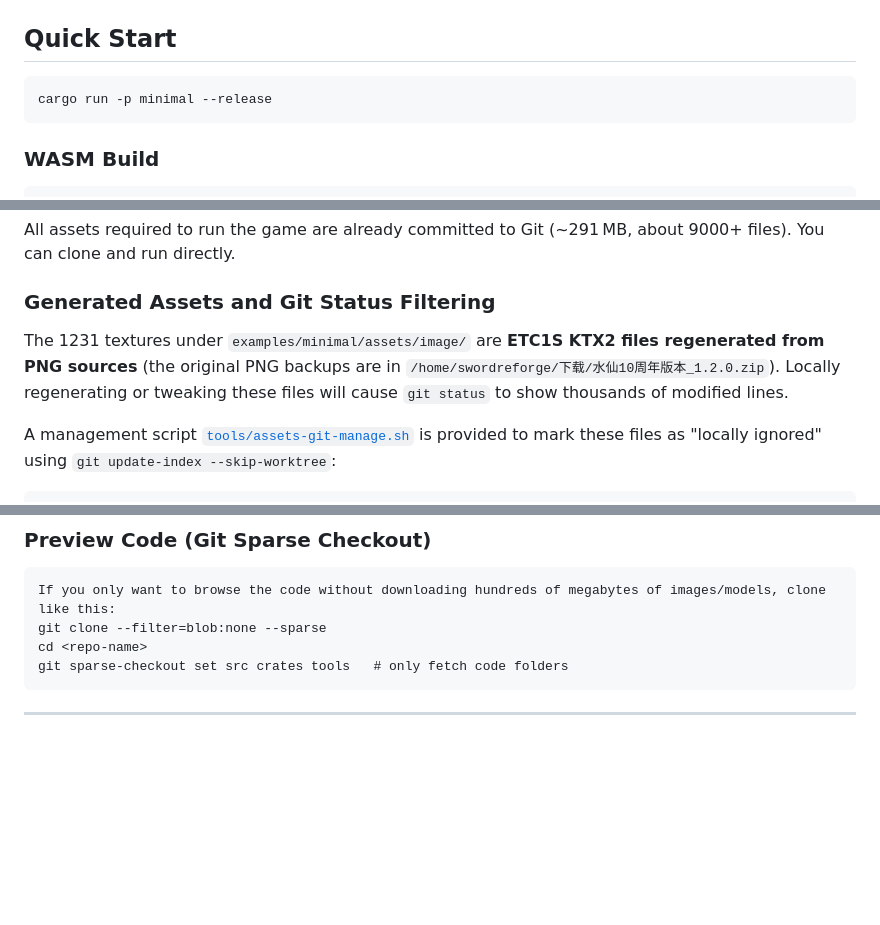
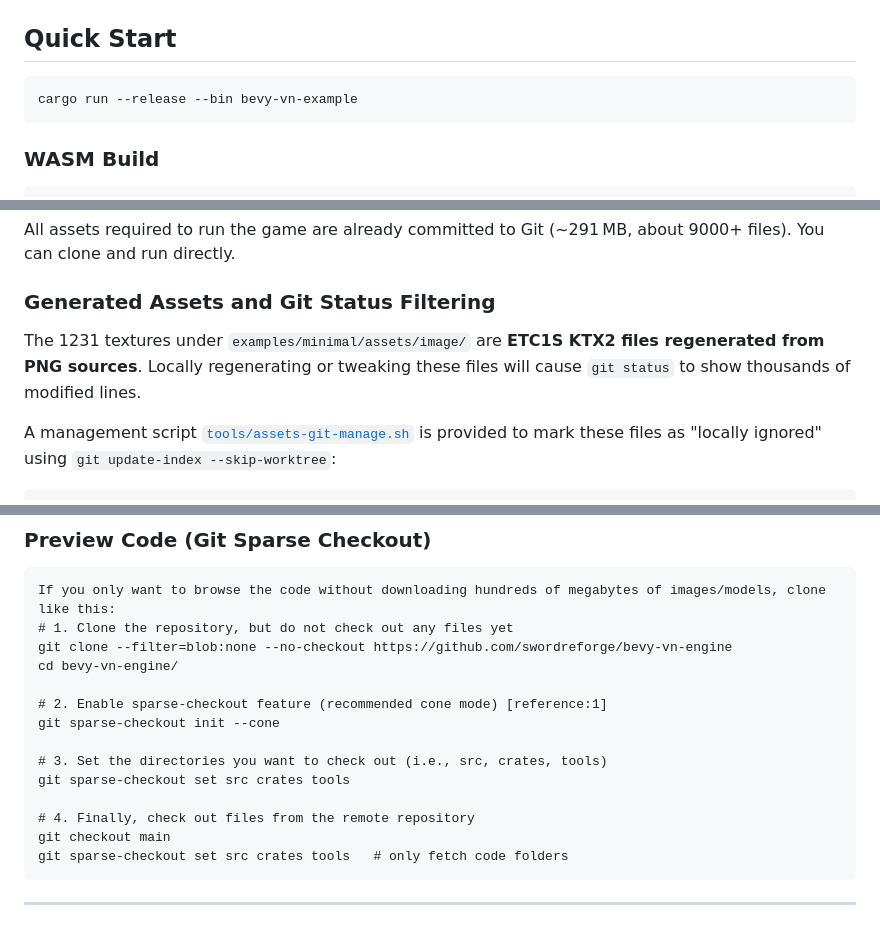
Before and after one commit to swordreforge/bevy-narcissu, a Markdown page: README-en.md, 3 parts joined by grey strips. Drawn GitHub-style; blank space fills up the shorter version.

Commit message:
Modify README for run command and asset instructions
Updated commands for running the project and improved clarity on asset management.

````diff
--- a/README-en.md
+++ b/README-en.md
@@ -22,7 +22,7 @@ A general-purpose visual novel engine built on **Bevy 0.19**, supporting script
 ## Quick Start
 
 ```bash
-cargo run -p minimal --release
+cargo run --release --bin bevy-vn-example
 ```
 
 ### WASM Build
@@ -60,7 +60,7 @@ All assets required to run the game are already committed to Git (~291 MB, abo
 
 ### Generated Assets and Git Status Filtering
 
-The 1231 textures under `examples/minimal/assets/image/` are **ETC1S KTX2 files regenerated from PNG sources** (the original PNG backups are in `/home/swordreforge/下载/水仙10周年版本_1.2.0.zip`). Locally regenerating or tweaking these files will cause `git status` to show thousands of modified lines.
+The 1231 textures under `examples/minimal/assets/image/` are **ETC1S KTX2 files regenerated from PNG sources**. Locally regenerating or tweaking these files will cause `git status` to show thousands of modified lines.
 
 A management script [`tools/assets-git-manage.sh`](tools/assets-git-manage.sh) is provided to mark these files as "locally ignored" using `git update-index --skip-worktree`:
 
@@ -95,8 +95,18 @@ A management script [`tools/assets-git-manage.sh`](tools/assets-git-manage.sh) i
 
 ```
 If you only want to browse the code without downloading hundreds of megabytes of images/models, clone like this:
-git clone --filter=blob:none --sparse
-cd <repo-name>
+# 1. Clone the repository, but do not check out any files yet
+git clone --filter=blob:none --no-checkout https://github.com/swordreforge/bevy-vn-engine
+cd bevy-vn-engine/
+
+# 2. Enable sparse-checkout feature (recommended cone mode) [reference:1]
+git sparse-checkout init --cone
+
+# 3. Set the directories you want to check out (i.e., src, crates, tools)
+git sparse-checkout set src crates tools
+
+# 4. Finally, check out files from the remote repository
+git checkout main
 git sparse-checkout set src crates tools   # only fetch code folders
 ```
 
````
